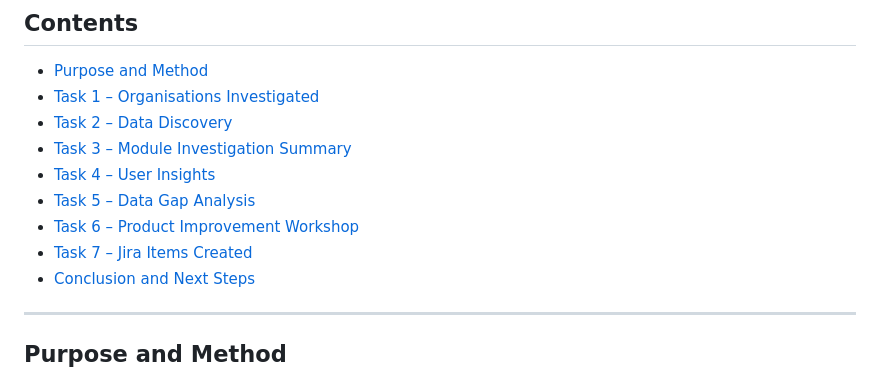
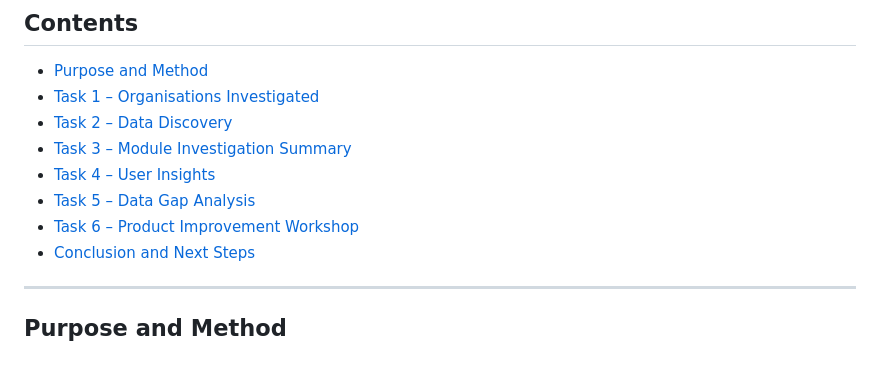
Before and after one commit to anupkoirala07-design/Capstone-Project-A, a Markdown page: docs/week3-industry-investigation.md, the part around the change. GitHub-like rendering.

Commit message:
Remove Task 7 – Jira Items Created from documentation
Removed Task 7 from the industry investigation documentation.

```diff
--- a/docs/week3-industry-investigation.md
+++ b/docs/week3-industry-investigation.md
@@ -21,7 +21,6 @@
 - [Task 4 – User Insights](#task-4--user-insights)
 - [Task 5 – Data Gap Analysis](#task-5--data-gap-analysis)
 - [Task 6 – Product Improvement Workshop](#task-6--product-improvement-workshop)
-- [Task 7 – Jira Items Created](#task-7--jira-items-created)
 - [Conclusion and Next Steps](#conclusion-and-next-steps)
 
 ---
```
